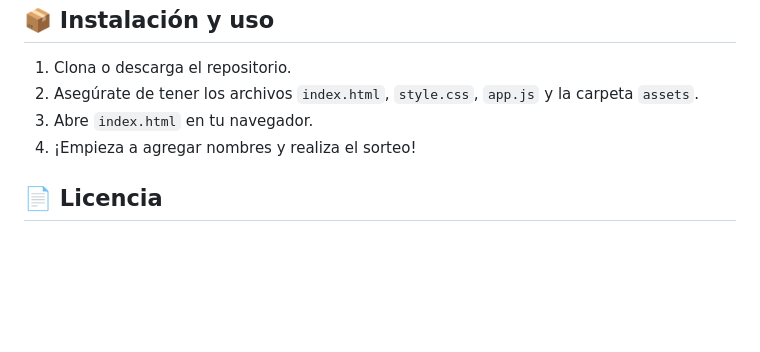
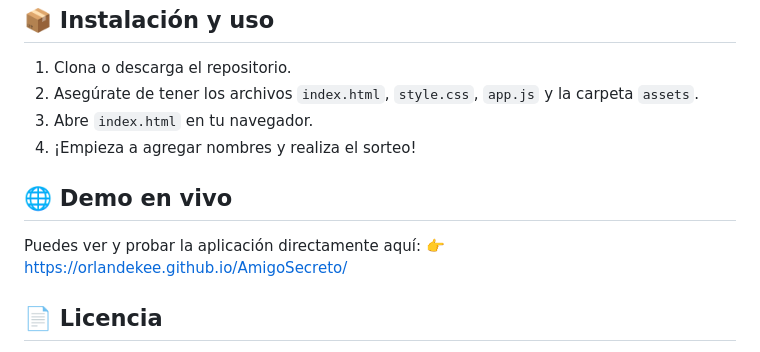
Before and after one commit to orlandekee/AmigoSecreto, a Markdown page: README.md, the part around the change. Rendered like a GitHub page; blank space fills up the shorter version.

Commit message:
Agregué enlace al sitio publicado en GitHub Pages

```diff
--- a/README.md
+++ b/README.md
@@ -132,6 +132,11 @@ También se incluyen reglas para:
 3. Abre `index.html` en tu navegador.
 4. ¡Empieza a agregar nombres y realiza el sorteo!
 
+## 🌐 Demo en vivo
+
+Puedes ver y probar la aplicación directamente aquí:
+👉 [https://orlandekee.github.io/AmigoSecreto/](https://orlandekee.github.io/AmigoSecreto/)
+
 ## 📄 Licencia
 Este proyecto fue creado por Orlando y se distribuye bajo una licencia de uso libre. Puedes modificarlo, compartirlo y adaptarlo según tus necesidades, siempre reconociendo la autoría original.
 
```
